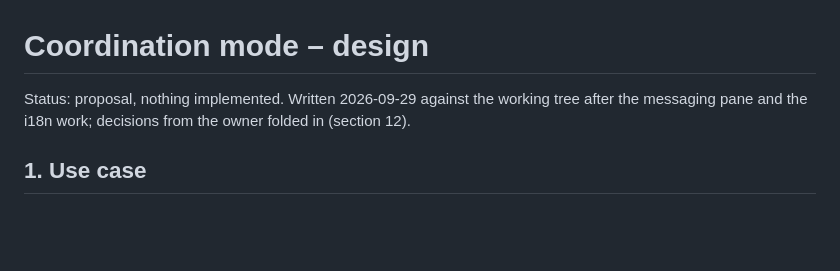
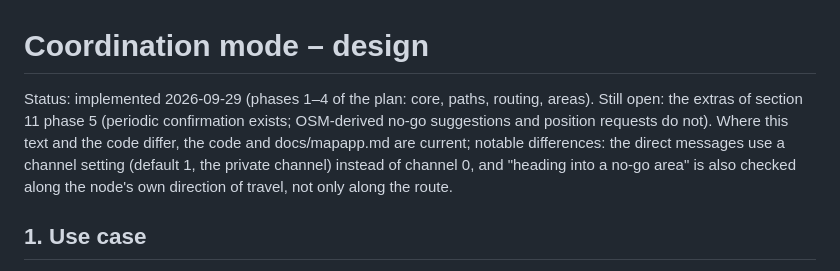
Before and after one commit to nhilbert/meshtastic-map, a Markdown page: docs/coordination-design.md, the part around the change. Drawn GitHub-style; blank space fills up the shorter version.

Commit message:
Mark the coordination design and plan as implemented
Co-Authored-By: Claude Fable 5.1 <noreply@anthropic.com>

```diff
--- a/docs/coordination-design.md
+++ b/docs/coordination-design.md
@@ -1,7 +1,11 @@
 # Coordination mode – design
 
-Status: proposal, nothing implemented. Written 2026-09-29 against the working tree after the
-messaging pane and the i18n work; decisions from the owner folded in (section 12).
+Status: implemented 2026-09-29 (phases 1–4 of the plan: core, paths, routing, areas). Still
+open: the extras of section 11 phase 5 (periodic confirmation exists; OSM-derived no-go
+suggestions and position requests do not). Where this text and the code differ, the code and
+docs/mapapp.md are current; notable differences: the direct messages use a channel setting
+(default 1, the private channel) instead of channel 0, and "heading into a no-go area" is
+also checked along the node's own direction of travel, not only along the route.
 
 ## 1. Use case
 
```
Also changed, not shown: docs/coordination-plan.md (+6 -3 lines).
